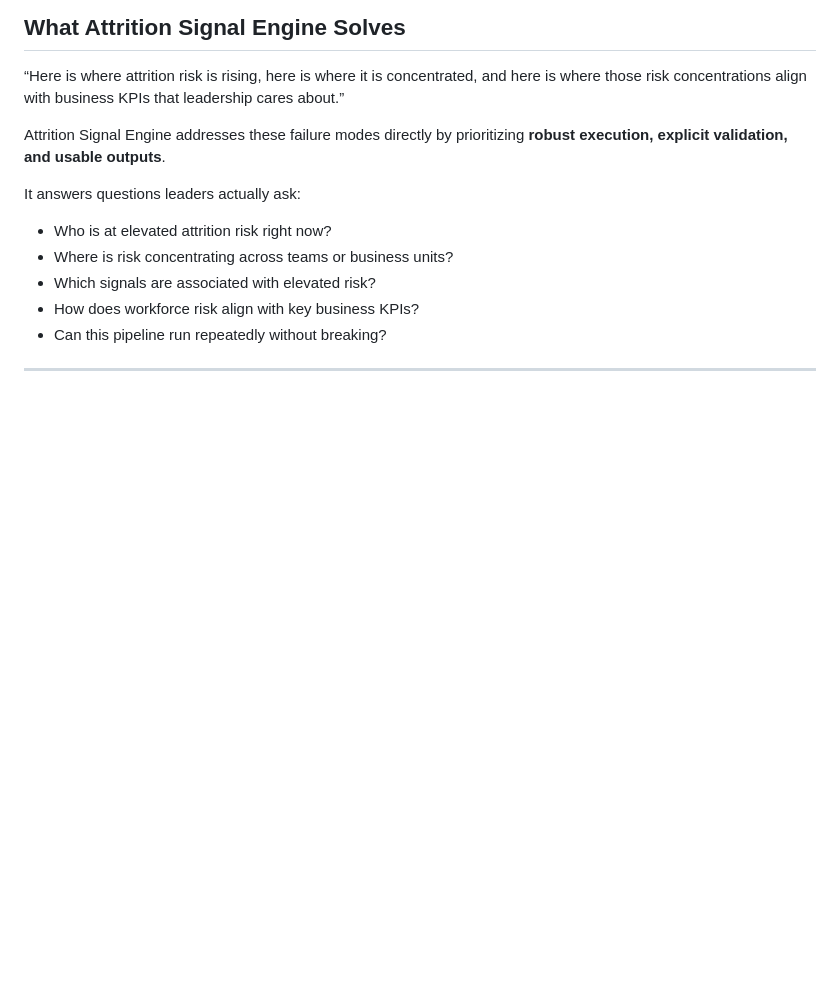
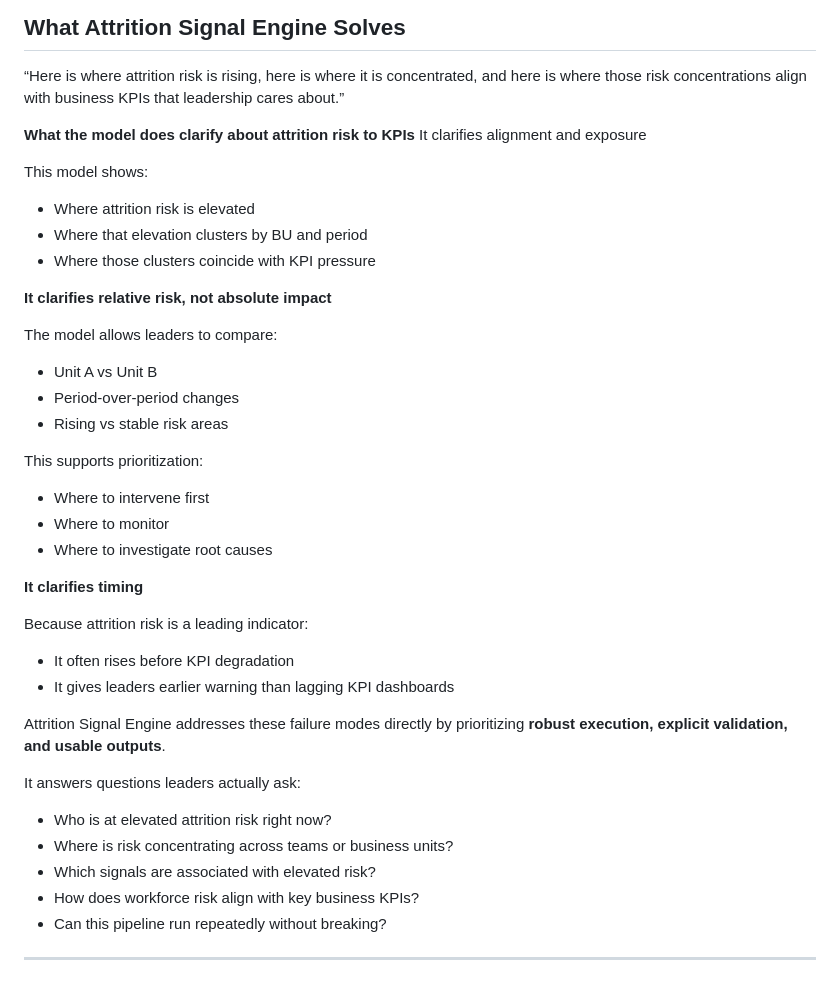
Before and after one commit to ryanbrush30/Attrition-Signal-Engine, a Markdown page: docs/README.md, the part around the change. Rendered like a GitHub page; blank space fills up the shorter version.

```diff
--- a/docs/README.md
+++ b/docs/README.md
@@ -10,6 +10,36 @@ It is built to run end-to-end in real operating environments, producing **action
 ## What Attrition Signal Engine Solves
 
 “Here is where attrition risk is rising, here is where it is concentrated, and here is where those risk concentrations align with business KPIs that leadership cares about.”
+
+**What the model does clarify about attrition risk to KPIs**
+It clarifies alignment and exposure
+
+This model shows:
+
+  - Where attrition risk is elevated
+  - Where that elevation clusters by BU and period
+  - Where those clusters coincide with KPI pressure
+
+**It clarifies relative risk, not absolute impact**
+
+The model allows leaders to compare:
+
+- Unit A vs Unit B
+- Period-over-period changes
+- Rising vs stable risk areas
+
+This supports prioritization:
+
+ - Where to intervene first
+ - Where to monitor
+ - Where to investigate root causes
+
+**It clarifies timing**
+
+Because attrition risk is a leading indicator:
+
+ - It often rises before KPI degradation
+ - It gives leaders earlier warning than lagging KPI dashboards
 
 Attrition Signal Engine addresses these failure modes directly by prioritizing **robust execution, explicit validation, and usable outputs**.
 
```
